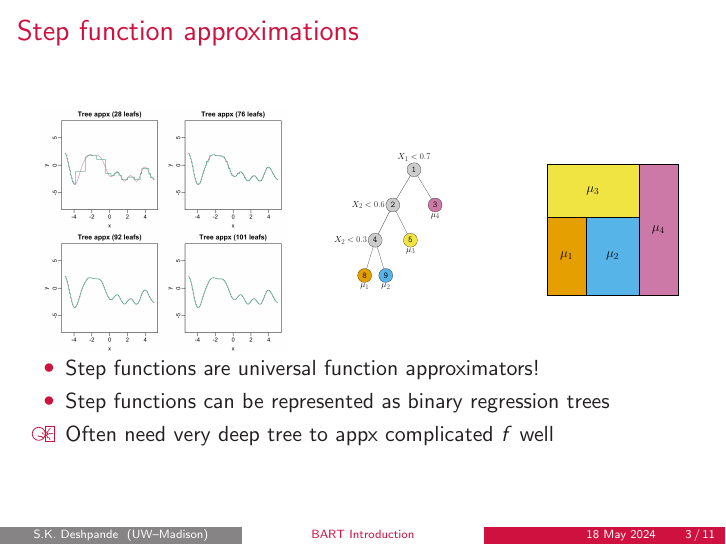
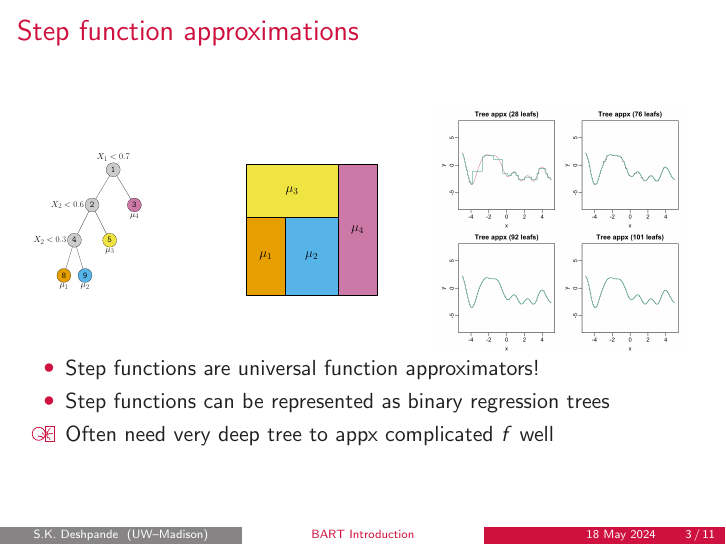
Before and after one commit to skdeshpande91/cmsac_football_bart, LaTeX slides (bart_presentation/bart_intro.tex): page 7 of 25. The pictures show the PDF file bart_presentation/bart_intro.pdf that the author committed with the source.

Commit message:
Switch order of figures

```diff
--- a/bart_presentation/bart_intro.tex
+++ b/bart_presentation/bart_intro.tex
@@ -129,11 +129,6 @@ $$
 
 \begin{columns}
 \centering
-\begin{column}{0.4\textwidth}
-\centering
-\includegraphics[width = 0.9\textwidth]{figures/tree_appx}
-\end{column}
-
 \begin{column}{0.25\textwidth}
 \centering
 \includegraphics[width = \textwidth]{figures/old_decision_rule}
@@ -142,7 +137,10 @@ $$
 \centering
 \includegraphics[width = \textwidth]{figures/old_partition}
 \end{column}
-
+\begin{column}{0.4\textwidth}
+\centering
+\includegraphics[width = 0.9\textwidth]{figures/tree_appx}
+\end{column}
 \end{columns}
 
 \begin{itemize}
```
Also changed, not shown: bart_presentation/bart_intro.pdf.
